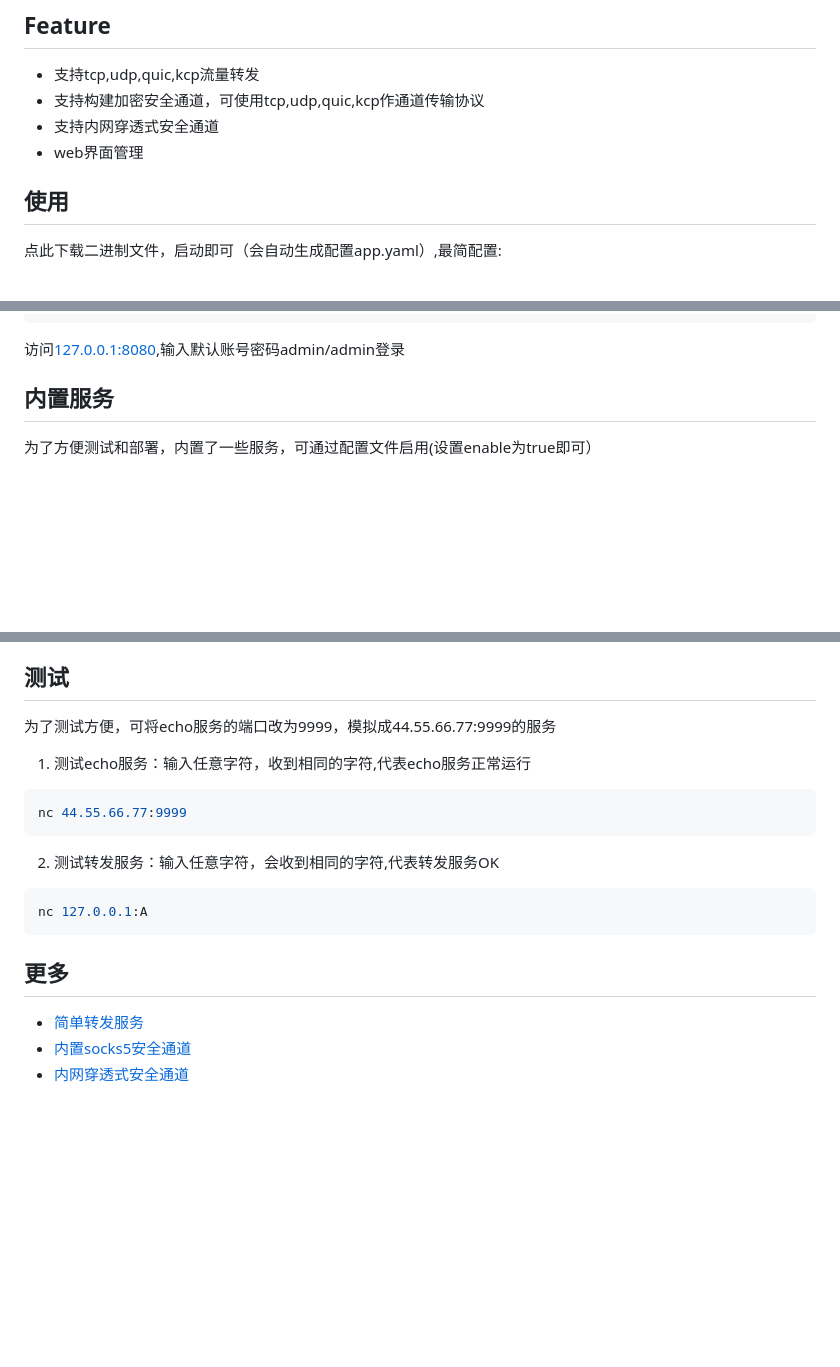
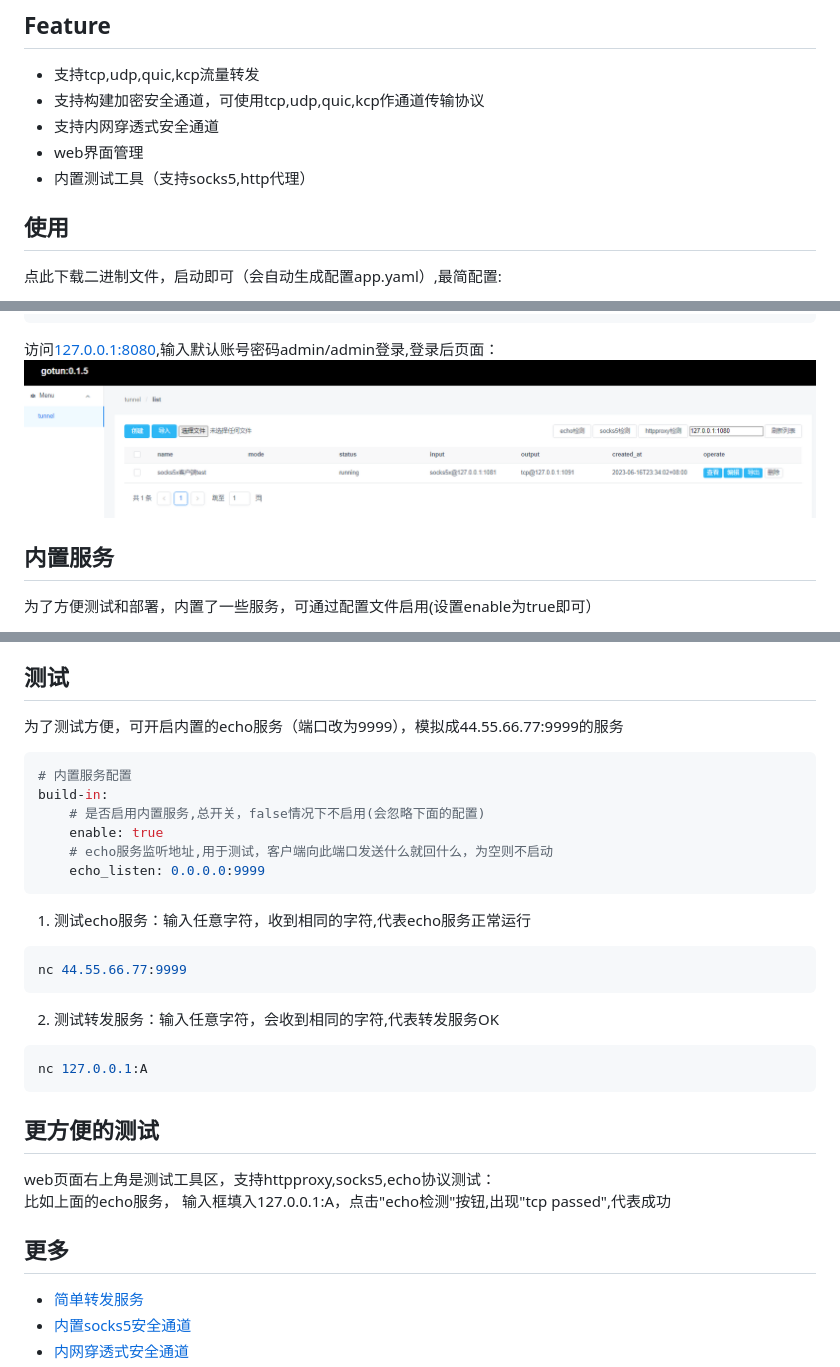
Before and after one commit to 0990/gotun, a Markdown page: README.md, 3 parts joined by grey strips. GitHub-like rendering; pictures changed too: doc/tunnel.png (added); blank space fills up the shorter version.

Commit message:
doc:update readme

````diff
--- a/README.md
+++ b/README.md
@@ -6,7 +6,7 @@ tcp/udp转发器，可构建加密安全通道
 * 支持构建加密安全通道，可使用tcp,udp,quic,kcp作通道传输协议
 * 支持内网穿透式安全通道
 * web界面管理
-
+* 内置测试工具（支持socks5,http代理）
 ## 使用
 点此下载二进制文件，启动即可（会自动生成配置app.yaml）,最简配置:
 ```yaml
@@ -23,7 +23,8 @@ log_level: info
 # pprof监听地址,可为空
 pprof_port: ""
 ```
-访问[127.0.0.1:8080](http://127.0.0.1:8080),输入默认账号密码admin/admin登录<br>
+访问[127.0.0.1:8080](http://127.0.0.1:8080),输入默认账号密码admin/admin登录,登录后页面：<br>
+![tunnel](doc/tunnel.png)
 
 ## 内置服务
 为了方便测试和部署，内置了一些服务，可通过配置文件启用(设置enable为true即可）
@@ -94,7 +95,15 @@ stclient将流量加密，传输至44.55.66.77:B,stserver接收流量，进行
 * 加密通道协议可以是tcp,tcpmux,quic,kcp,kcpmux
 
 ## 测试
-为了测试方便，可将echo服务的端口改为9999，模拟成44.55.66.77:9999的服务<br>
+为了测试方便，可开启内置的echo服务（端口改为9999），模拟成44.55.66.77:9999的服务<br>
+```yaml
+# 内置服务配置
+build-in:
+    # 是否启用内置服务,总开关，false情况下不启用(会忽略下面的配置)
+    enable: true
+    # echo服务监听地址,用于测试，客户端向此端口发送什么就回什么，为空则不启动
+    echo_listen: 0.0.0.0:9999
+```
 
 1. 测试echo服务：输入任意字符，收到相同的字符,代表echo服务正常运行<br>
 ```bash
@@ -105,8 +114,11 @@ nc 44.55.66.77:9999
 nc 127.0.0.1:A
 ```
 
+## 更方便的测试
+web页面右上角是测试工具区，支持httpproxy,socks5,echo协议测试：<br>
+比如上面的echo服务，
+输入框填入127.0.0.1:A，点击"echo检测"按钮,出现"tcp passed",代表成功
 ## 更多
-
 * [简单转发服务](doc/简单转发服务.md)
 * [内置socks5安全通道](doc/内置socks5安全通道.md)
 * [内网穿透式安全通道](doc/内网穿透式安全通道.md)
````
Also changed, not shown: doc/内置socks5安全通道.md (+2 -13 lines).
